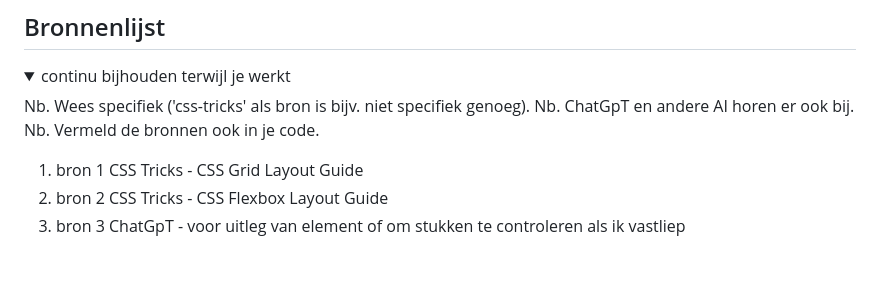
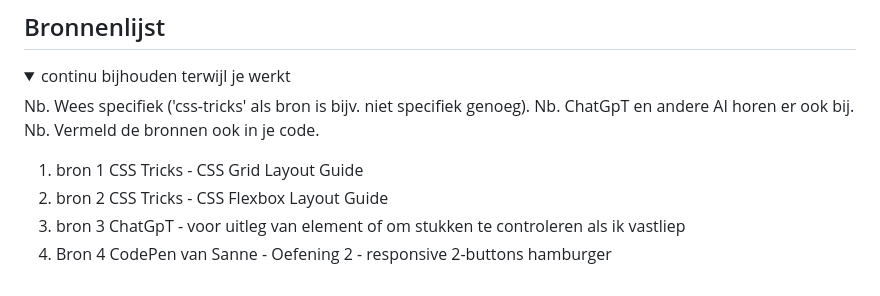
Before and after one commit to InsaWitterland/diptique, a Markdown page: README.md, the part around the change. Rendered like a GitHub page.

```diff
--- a/README.md
+++ b/README.md
@@ -225,5 +225,6 @@ De website van Diptyque is erg makkelijk te navigeren met een screenreader. De l
   1. bron 1 CSS Tricks - CSS Grid Layout Guide
   2. bron 2 CSS Tricks - CSS Flexbox Layout Guide
   3. bron 3 ChatGpT - voor uitleg van element of om stukken te controleren als ik vastliep
+  4. Bron 4 CodePen van Sanne - Oefening 2 - responsive  2-buttons hamburger
 
 </details>
```
